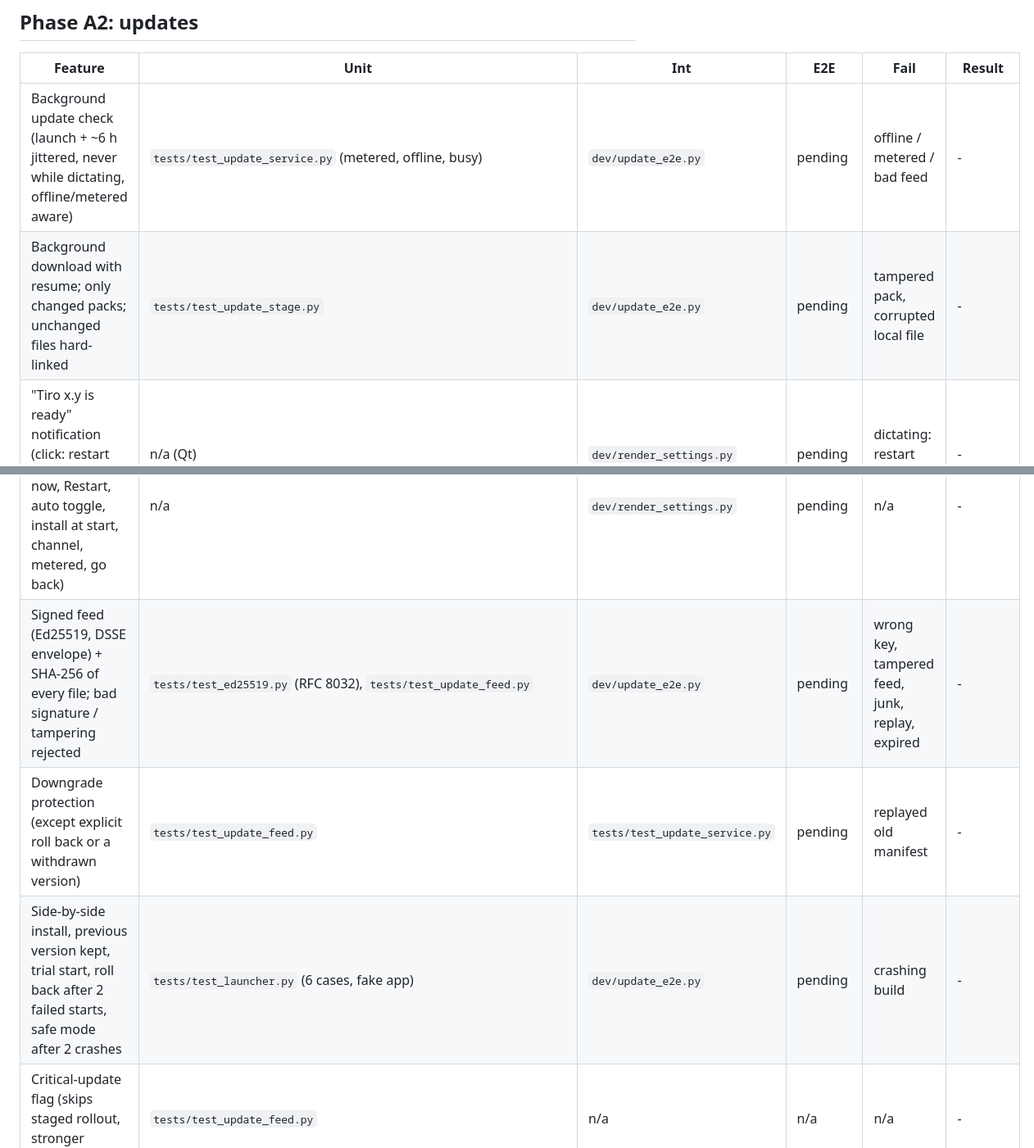
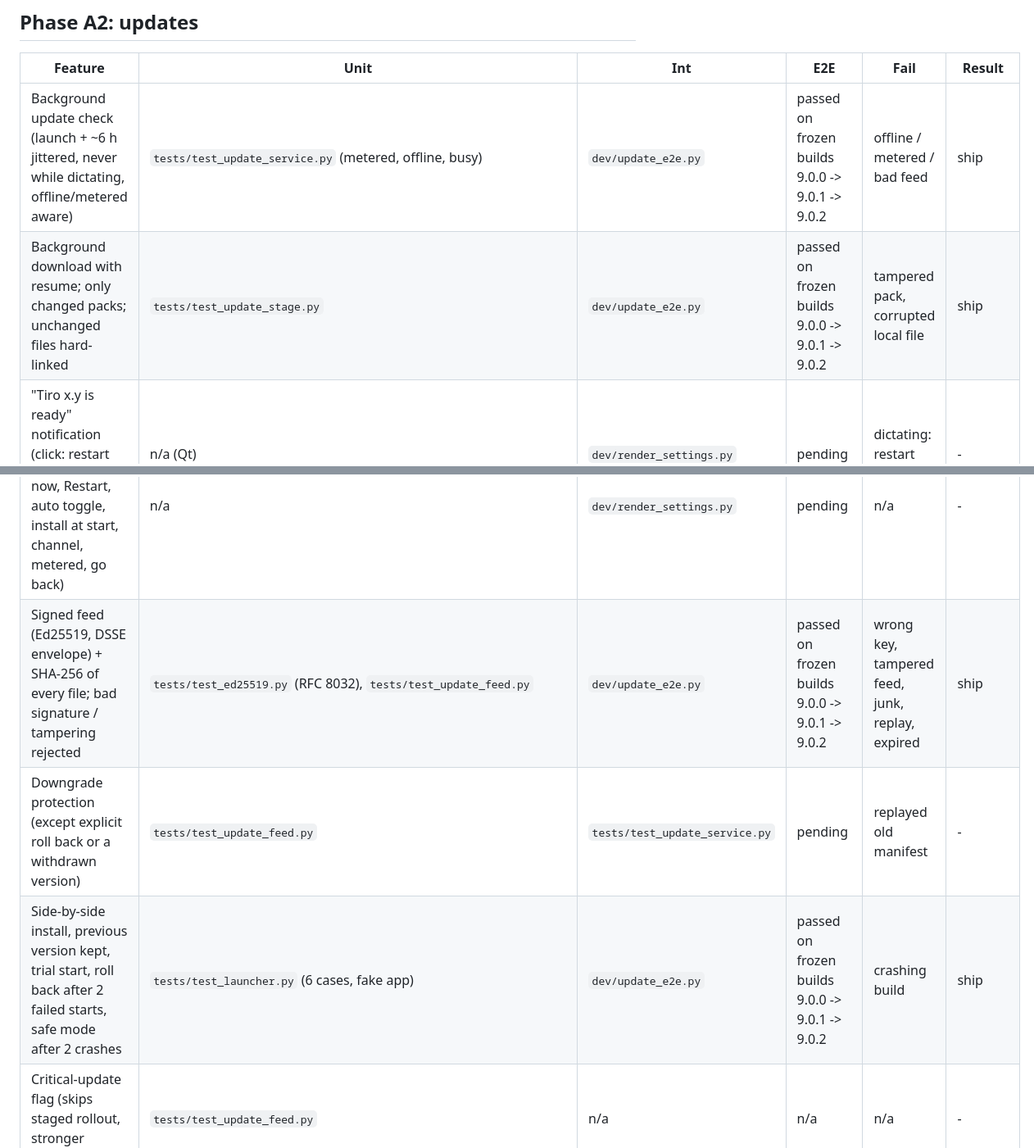
Before and after one commit to Min3scon/tiro, a Markdown page: FEATURES.md, 2 parts joined by grey strips. Shown at 82% size. GitHub-like rendering.

```diff
--- a/FEATURES.md
+++ b/FEATURES.md
@@ -25,7 +25,7 @@ A cell holds the test name or `n/a` (with a reason) when that kind of test doesn
 
 | Feature | Unit | Int | E2E | Fail | Result |
 |---|---|---|---|---|---|
-| Background update check (launch + ~6 h jittered, never while dictating, offline/metered aware) | `tests/test_update_service.py` (metered, offline, busy) | `dev/update_e2e.py` | pending | offline / metered / bad feed | - |
-| Background download with resume; only changed packs; unchanged files hard-linked | `tests/test_update_stage.py` | `dev/update_e2e.py` | pending | tampered pack, corrupted local file | - |
+| Background update check (launch + ~6 h jittered, never while dictating, offline/metered aware) | `tests/test_update_service.py` (metered, offline, busy) | `dev/update_e2e.py` | passed on frozen builds 9.0.0 -> 9.0.1 -> 9.0.2 | offline / metered / bad feed | ship |
+| Background download with resume; only changed packs; unchanged files hard-linked | `tests/test_update_stage.py` | `dev/update_e2e.py` | passed on frozen builds 9.0.0 -> 9.0.1 -> 9.0.2 | tampered pack, corrupted local file | ship |
 | "Tiro x.y is ready" notification (click: restart now; otherwise installs at next start) | n/a (Qt) | `dev/render_settings.py` | pending | dictating: restart refused | - |
 | Tray badge + "Check for updates" / "Restart to update" menu item | n/a (Qt) | manual render | pending | n/a | - |
@@ -33,8 +33,8 @@ A cell holds the test name or `n/a` (with a reason) when that kind of test doesn
 | What's new after updating (CHANGELOG section, once) | n/a | `tiro/update/whatsnew.py` | pending | n/a | - |
 | Settings > Updates (status, Check now, Restart, auto toggle, install at start, channel, metered, go back) | n/a | `dev/render_settings.py` | pending | n/a | - |
-| Signed feed (Ed25519, DSSE envelope) + SHA-256 of every file; bad signature / tampering rejected | `tests/test_ed25519.py` (RFC 8032), `tests/test_update_feed.py` | `dev/update_e2e.py` | pending | wrong key, tampered feed, junk, replay, expired | - |
+| Signed feed (Ed25519, DSSE envelope) + SHA-256 of every file; bad signature / tampering rejected | `tests/test_ed25519.py` (RFC 8032), `tests/test_update_feed.py` | `dev/update_e2e.py` | passed on frozen builds 9.0.0 -> 9.0.1 -> 9.0.2 | wrong key, tampered feed, junk, replay, expired | ship |
 | Downgrade protection (except explicit roll back or a withdrawn version) | `tests/test_update_feed.py` | `tests/test_update_service.py` | pending | replayed old manifest | - |
-| Side-by-side install, previous version kept, trial start, roll back after 2 failed starts, safe mode after 2 crashes | `tests/test_launcher.py` (6 cases, fake app) | `dev/update_e2e.py` | pending | crashing build | - |
+| Side-by-side install, previous version kept, trial start, roll back after 2 failed starts, safe mode after 2 crashes | `tests/test_launcher.py` (6 cases, fake app) | `dev/update_e2e.py` | passed on frozen builds 9.0.0 -> 9.0.1 -> 9.0.2 | crashing build | ship |
 | Critical-update flag (skips staged rollout, stronger notice) | `tests/test_update_feed.py` | n/a | n/a | n/a | - |
 | Staged rollout percentage + withdrawn release (`update-feed.yml`) | `tests/test_update_feed.py`, `tests/test_update_service.py` | `tools/feed.py compose --rollout-all / --revoke` | pending | n/a | - |
 | Minimum OS / architecture respected | `tests/test_update_feed.py` | n/a | n/a | n/a | - |
```
Also changed, not shown: other parts of FEATURES.md (+2 -1 lines), PROGRESS.md (+19 -3 lines).
